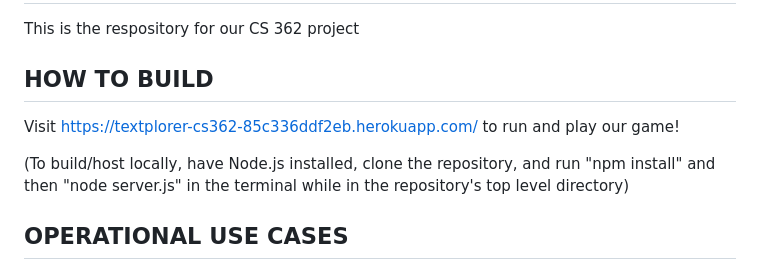
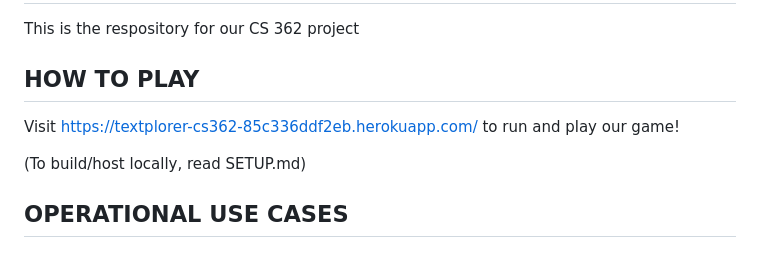
Before and after one commit to gilbertboys/Textplorer, a Markdown page: README.md, the part around the change. GitHub-like rendering.

Commit message:
Revise README to focus on game playing instructions
Updated instructions from building to playing the game and referenced SETUP.md for local hosting.

```diff
--- a/README.md
+++ b/README.md
@@ -1,11 +1,10 @@
 # Textplorer
 This is the respository for our CS 362 project
 
-## HOW TO BUILD
+## HOW TO PLAY
 Visit https://textplorer-cs362-85c336ddf2eb.herokuapp.com/ to run and play our game!
 
-(To build/host locally, have Node.js installed, clone the repository,
-and run "npm install" and then "node server.js" in the terminal while in the repository's top level directory)
+(To build/host locally, read SETUP.md)
 
 ## OPERATIONAL USE CASES
 ### (Read living document in /documents/Team 1 CS362-Living_Document 21426.pdf for more detailed descriptions)
```
